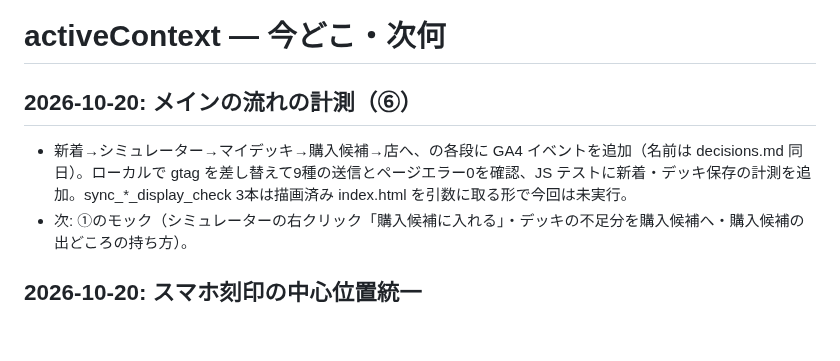
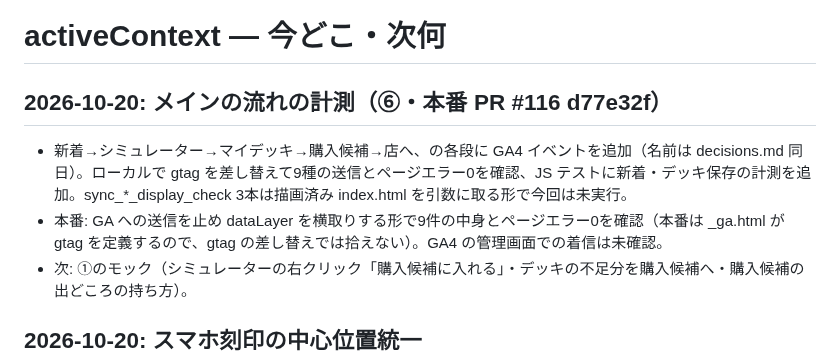
Before and after one commit to daiyanog-del/tcg-price-compare, a Markdown page: docs/activeContext.md, the part around the change. GitHub-like rendering; blank space fills up the shorter version.

Commit message:
記録: 流れの計測の本番確認
Co-Authored-By: Claude Opus 5.5 <noreply@anthropic.com>

```diff
--- a/docs/activeContext.md
+++ b/docs/activeContext.md
@@ -1,8 +1,9 @@
 # activeContext — 今どこ・次何
 
-## 2026-10-20: メインの流れの計測（⑥）
+## 2026-10-20: メインの流れの計測（⑥・本番 PR #116 d77e32f）
 
 - 新着→シミュレーター→マイデッキ→購入候補→店へ、の各段に GA4 イベントを追加（名前は decisions.md 同日）。ローカルで gtag を差し替えて9種の送信とページエラー0を確認、JS テストに新着・デッキ保存の計測を追加。sync_*_display_check 3本は描画済み index.html を引数に取る形で今回は未実行。
+- 本番: GA への送信を止め dataLayer を横取りする形で9件の中身とページエラー0を確認（本番は _ga.html が gtag を定義するので、gtag の差し替えでは拾えない）。GA4 の管理画面での着信は未確認。
 - 次: ①のモック（シミュレーターの右クリック「購入候補に入れる」・デッキの不足分を購入候補へ・購入候補の出どころの持ち方）。
 
 ## 2026-10-20: スマホ刻印の中心位置統一
```
Also changed, not shown: TASKS.md (+1 -1 lines).
